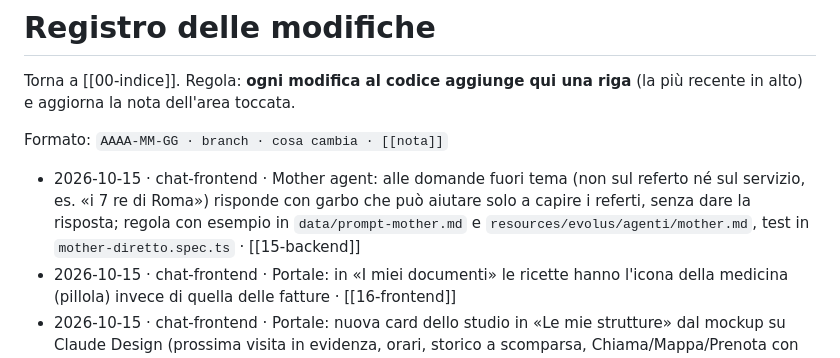
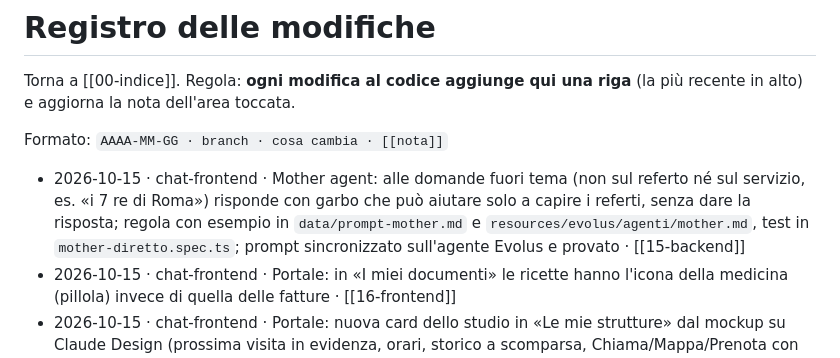
Before and after one commit to Andreaioele/Referto, a Markdown page: docs/registro-modifiche.md, the part around the change. GitHub-like rendering.

```diff
--- a/docs/registro-modifiche.md
+++ b/docs/registro-modifiche.md
@@ -10,7 +10,7 @@ Torna a [[00-indice]]. Regola: **ogni modifica al codice aggiunge qui una riga**
 
 Formato: `AAAA-MM-GG · branch · cosa cambia · [[nota]]`
 
-- 2026-10-15 · chat-frontend · Mother agent: alle domande fuori tema (non sul referto né sul servizio, es. «i 7 re di Roma») risponde con garbo che può aiutare solo a capire i referti, senza dare la risposta; regola con esempio in `data/prompt-mother.md` e `resources/evolus/agenti/mother.md`, test in `mother-diretto.spec.ts` · [[15-backend]]
+- 2026-10-15 · chat-frontend · Mother agent: alle domande fuori tema (non sul referto né sul servizio, es. «i 7 re di Roma») risponde con garbo che può aiutare solo a capire i referti, senza dare la risposta; regola con esempio in `data/prompt-mother.md` e `resources/evolus/agenti/mother.md`, test in `mother-diretto.spec.ts`; prompt sincronizzato sull'agente Evolus e provato · [[15-backend]]
 - 2026-10-15 · chat-frontend · Portale: in «I miei documenti» le ricette hanno l'icona della medicina (pillola) invece di quella delle fatture · [[16-frontend]]
 - 2026-10-15 · chat-frontend · Portale: nuova card dello studio in «Le mie strutture» dal mockup su Claude Design (prossima visita in evidenza, orari, storico a scomparsa, Chiama/Mappa/Prenota con etichetta; versione telefono a pulsanti pieni) · [[16-frontend]]
 - 2026-10-15 · pietro-giovedi-2 · Widget Referto: il salto alla domanda è immediato (prima dello scorrimento animato) · [[16-frontend]]
```
Also changed, not shown: docs/15-backend.md (+4 -1 lines).
